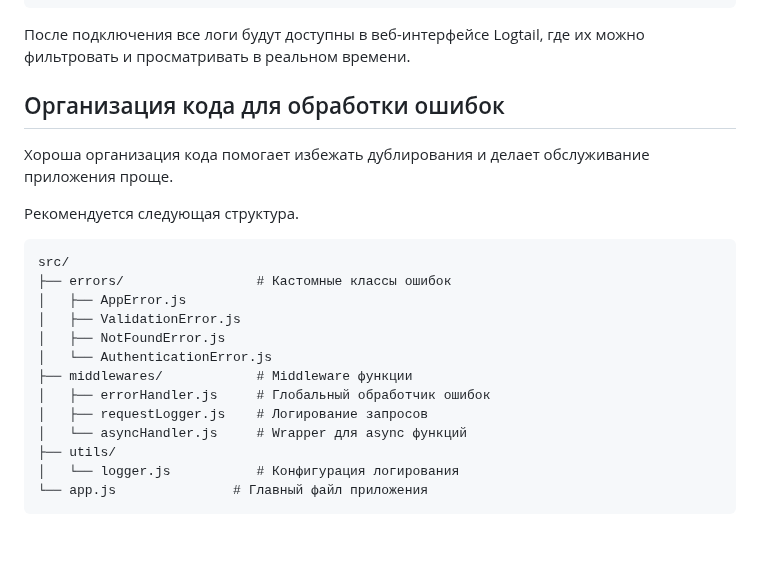
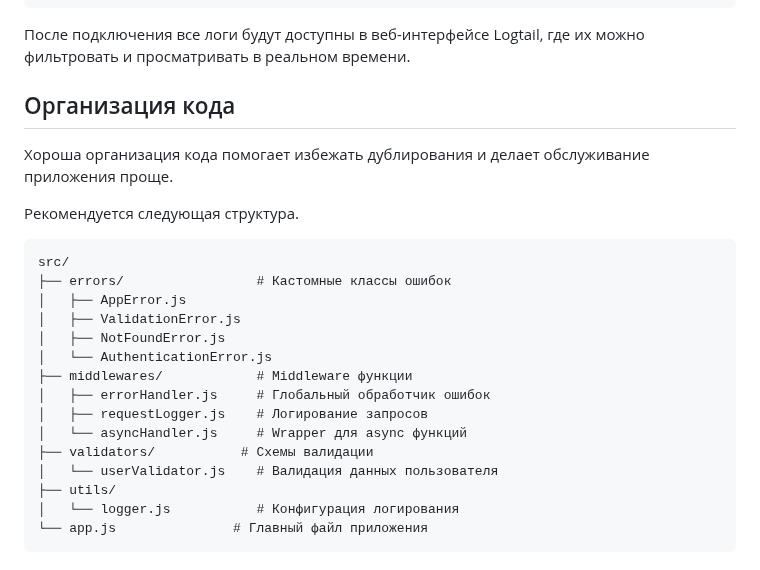
Before and after one commit to MSU-Courses/development-server-side-applications, a Markdown page: 09_Error_Handling_Validation_And_Logging/readme.md, the part around the change. GitHub-like rendering; blank space fills up the shorter version.

Commit message:
fix: Update section title and add user validation schema in README

```diff
--- a/09_Error_Handling_Validation_And_Logging/readme.md
+++ b/09_Error_Handling_Validation_And_Logging/readme.md
@@ -807,7 +807,7 @@ logger.error("Something went wrong", { userId: 123 });
 
 После подключения все логи будут доступны в веб-интерфейсе Logtail, где их можно фильтровать и просматривать в реальном времени.
 
-## Организация кода для обработки ошибок
+## Организация кода
 
 Хороша организация кода помогает избежать дублирования и делает обслуживание приложения проще.
 
@@ -824,6 +824,8 @@ src/
 │   ├── errorHandler.js     # Глобальный обработчик ошибок
 │   ├── requestLogger.js    # Логирование запросов
 │   └── asyncHandler.js     # Wrapper для async функций
+├── validators/           # Схемы валидации
+│   └── userValidator.js    # Валидация данных пользователя
 ├── utils/
 │   └── logger.js           # Конфигурация логирования
 └── app.js               # Главный файл приложения
```
